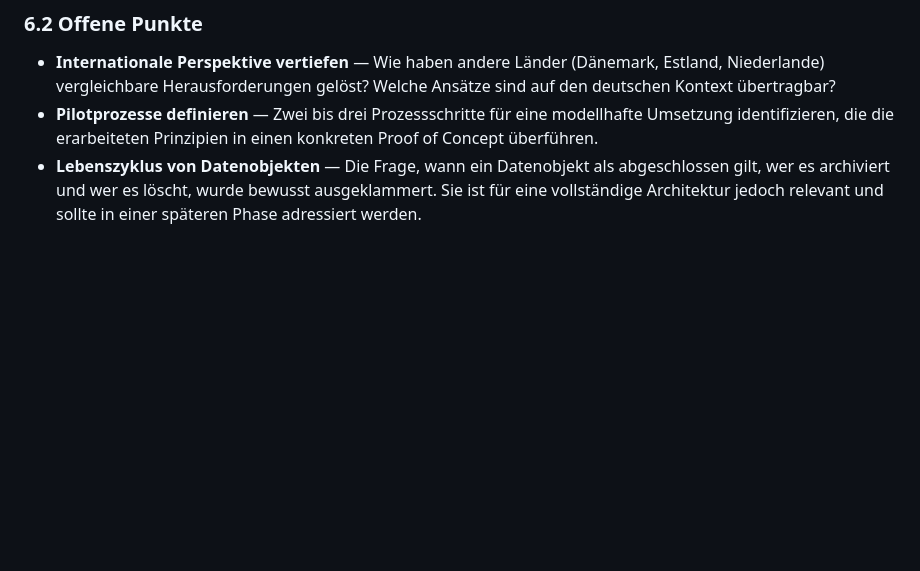
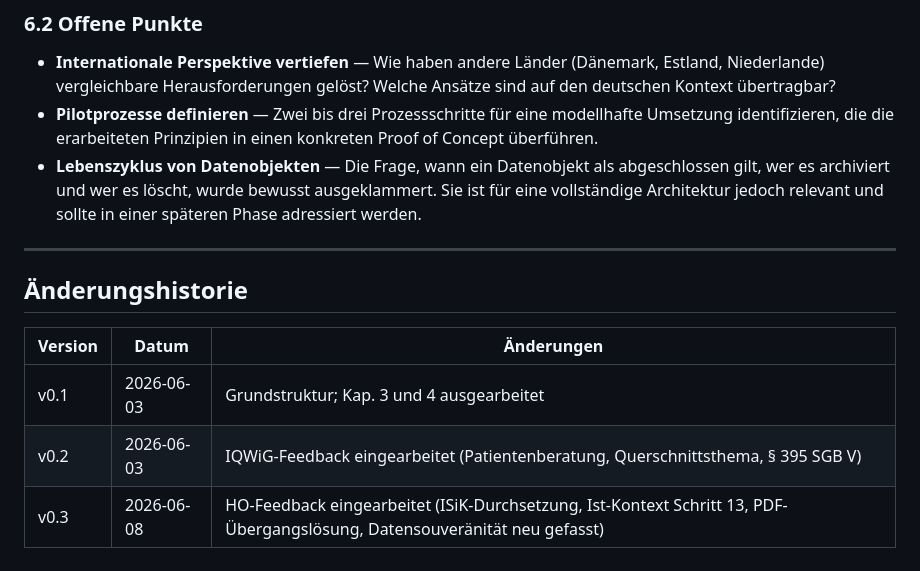
Before and after one commit to oeme-github/INA-ePA-und-Patientenportale, a Markdown page: positionspapier.md, the part around the change. Drawn GitHub-style; blank space fills up the shorter version.

Commit message:
Positionspapier: Änderungshistorie ergänzt

```diff
--- a/positionspapier.md
+++ b/positionspapier.md
@@ -438,3 +438,13 @@ Das interaktive Prozessschaubild ist ein lebendiges Arbeitsinstrument. Es kann i
 - **Internationale Perspektive vertiefen** — Wie haben andere Länder (Dänemark, Estland, Niederlande) vergleichbare Herausforderungen gelöst? Welche Ansätze sind auf den deutschen Kontext übertragbar?
 - **Pilotprozesse definieren** — Zwei bis drei Prozessschritte für eine modellhafte Umsetzung identifizieren, die die erarbeiteten Prinzipien in einen konkreten Proof of Concept überführen.
 - **Lebenszyklus von Datenobjekten** — Die Frage, wann ein Datenobjekt als abgeschlossen gilt, wer es archiviert und wer es löscht, wurde bewusst ausgeklammert. Sie ist für eine vollständige Architektur jedoch relevant und sollte in einer späteren Phase adressiert werden.
+
+---
+
+## Änderungshistorie
+
+| Version | Datum | Änderungen |
+|---|---|---|
+| v0.1 | 2026-06-03 | Grundstruktur; Kap. 3 und 4 ausgearbeitet |
+| v0.2 | 2026-06-03 | IQWiG-Feedback eingearbeitet (Patientenberatung, Querschnittsthema, § 395 SGB V) |
+| v0.3 | 2026-06-08 | HO-Feedback eingearbeitet (ISiK-Durchsetzung, Ist-Kontext Schritt 13, PDF-Übergangslösung, Datensouveränität neu gefasst) |
```
